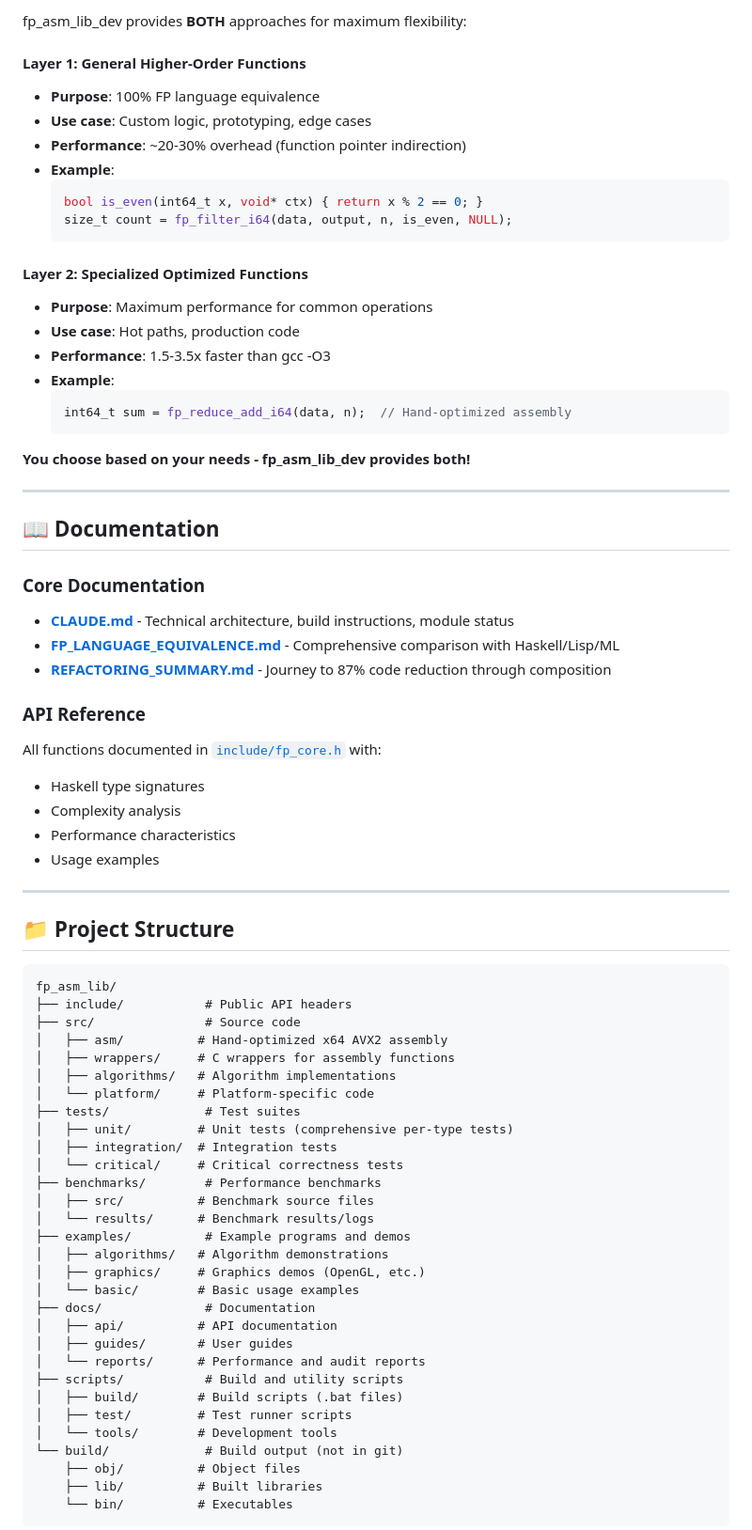
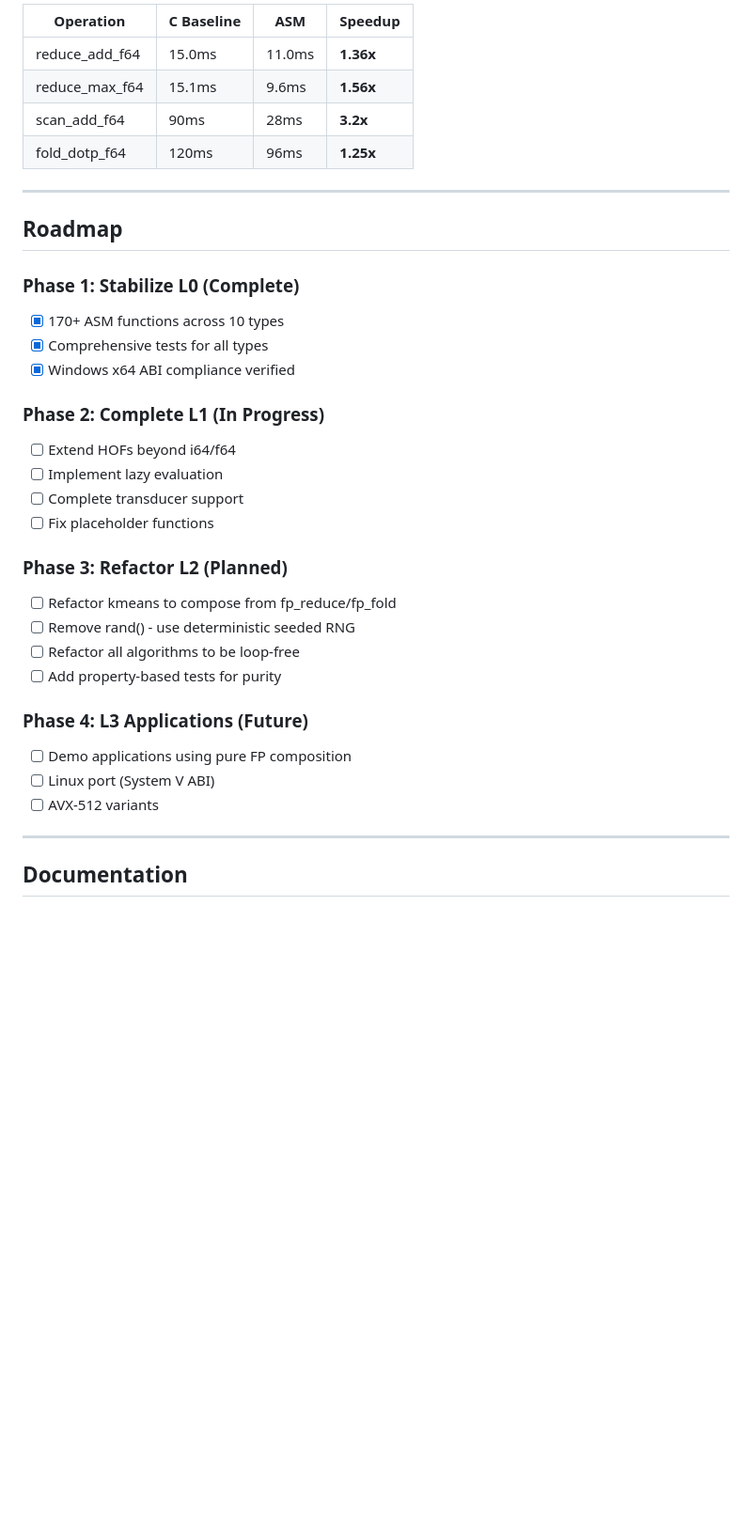
Before and after one commit to TACITVS/FP_ASM_LIB_DEV, a Markdown page: README.md, the part around one of its changes. Shown at 94% size. Rendered like a GitHub page; blank space fills up the shorter version.

````diff
--- a/README.md
+++ b/README.md
@@ -134,77 +140,38 @@ fp_sma_f64(), fp_ema_f64()     // Moving averages for time series
 
-fp_asm_lib_dev provides **BOTH** approaches for maximum flexibility:
-
-#### Layer 1: General Higher-Order Functions
-- **Purpose**: 100% FP language equivalence
-- **Use case**: Custom logic, prototyping, edge cases
-- **Performance**: ~20-30% overhead (function pointer indirection)
-- **Example**:
-  ```c
-  bool is_even(int64_t x, void* ctx) { return x % 2 == 0; }
-  size_t count = fp_filter_i64(data, output, n, is_even, NULL);
-  ```
-
-#### Layer 2: Specialized Optimized Functions
-- **Purpose**: Maximum performance for common operations
-- **Use case**: Hot paths, production code
-- **Performance**: 1.5-3.5x faster than gcc -O3
-- **Example**:
-  ```c
-  int64_t sum = fp_reduce_add_i64(data, n);  // Hand-optimized assembly
-  ```
-
-**You choose based on your needs - fp_asm_lib_dev provides both!**
+| Operation | C Baseline | ASM | Speedup |
+|-----------|------------|-----|---------|
+| reduce_add_f64 | 15.0ms | 11.0ms | **1.36x** |
+| reduce_max_f64 | 15.1ms | 9.6ms | **1.56x** |
+| scan_add_f64 | 90ms | 28ms | **3.2x** |
+| fold_dotp_f64 | 120ms | 96ms | **1.25x** |
 
 ---
 
-## 📖 Documentation
+## Roadmap
 
-### Core Documentation
-- **[CLAUDE.md](docs/CLAUDE.md)** - Technical architecture, build instructions, module status
-- **[FP_LANGUAGE_EQUIVALENCE.md](docs/FP_LANGUAGE_EQUIVALENCE.md)** - Comprehensive comparison with Haskell/Lisp/ML
-- **[REFACTORING_SUMMARY.md](docs/REFACTORING_SUMMARY.md)** - Journey to 87% code reduction through composition
+### Phase 1: Stabilize L0 (Complete)
+- [x] 170+ ASM functions across 10 types
+- [x] Comprehensive tests for all types
+- [x] Windows x64 ABI compliance verified
 
-### API Reference
-All functions documented in [`include/fp_core.h`](include/fp_core.h) with:
-- Haskell type signatures
-- Complexity analysis
-- Performance characteristics
-- Usage examples
+### Phase 2: Complete L1 (In Progress)
+- [ ] Extend HOFs beyond i64/f64
+- [ ] Implement lazy evaluation
+- [ ] Complete transducer support
+- [ ] Fix placeholder functions
+
+### Phase 3: Refactor L2 (Planned)
+- [ ] Refactor kmeans to compose from fp_reduce/fp_fold
+- [ ] Remove rand() - use deterministic seeded RNG
+- [ ] Refactor all algorithms to be loop-free
+- [ ] Add property-based tests for purity
+
+### Phase 4: L3 Applications (Future)
+- [ ] Demo applications using pure FP composition
+- [ ] Linux port (System V ABI)
+- [ ] AVX-512 variants
 
 ---
 
-## 📁 Project Structure
+## Documentation
 
-```
-fp_asm_lib/
-├── include/           # Public API headers
-├── src/               # Source code
-│   ├── asm/          # Hand-optimized x64 AVX2 assembly
-│   ├── wrappers/     # C wrappers for assembly functions
-│   ├── algorithms/   # Algorithm implementations
-│   └── platform/     # Platform-specific code
-├── tests/             # Test suites
-│   ├── unit/         # Unit tests (comprehensive per-type tests)
-│   ├── integration/  # Integration tests
-│   └── critical/     # Critical correctness tests
-├── benchmarks/        # Performance benchmarks
-│   ├── src/          # Benchmark source files
-│   └── results/      # Benchmark results/logs
-├── examples/          # Example programs and demos
-│   ├── algorithms/   # Algorithm demonstrations
-│   ├── graphics/     # Graphics demos (OpenGL, etc.)
-│   └── basic/        # Basic usage examples
-├── docs/              # Documentation
-│   ├── api/          # API documentation
-│   ├── guides/       # User guides
-│   └── reports/      # Performance and audit reports
-├── scripts/           # Build and utility scripts
-│   ├── build/        # Build scripts (.bat files)
-│   ├── test/         # Test runner scripts
-│   └── tools/        # Development tools
-└── build/             # Build output (not in git)
-    ├── obj/          # Object files
-    ├── lib/          # Built libraries
-    └── bin/          # Executables
-```
-
````
Also changed, not shown: other parts of README.md (+107 -227 lines).
